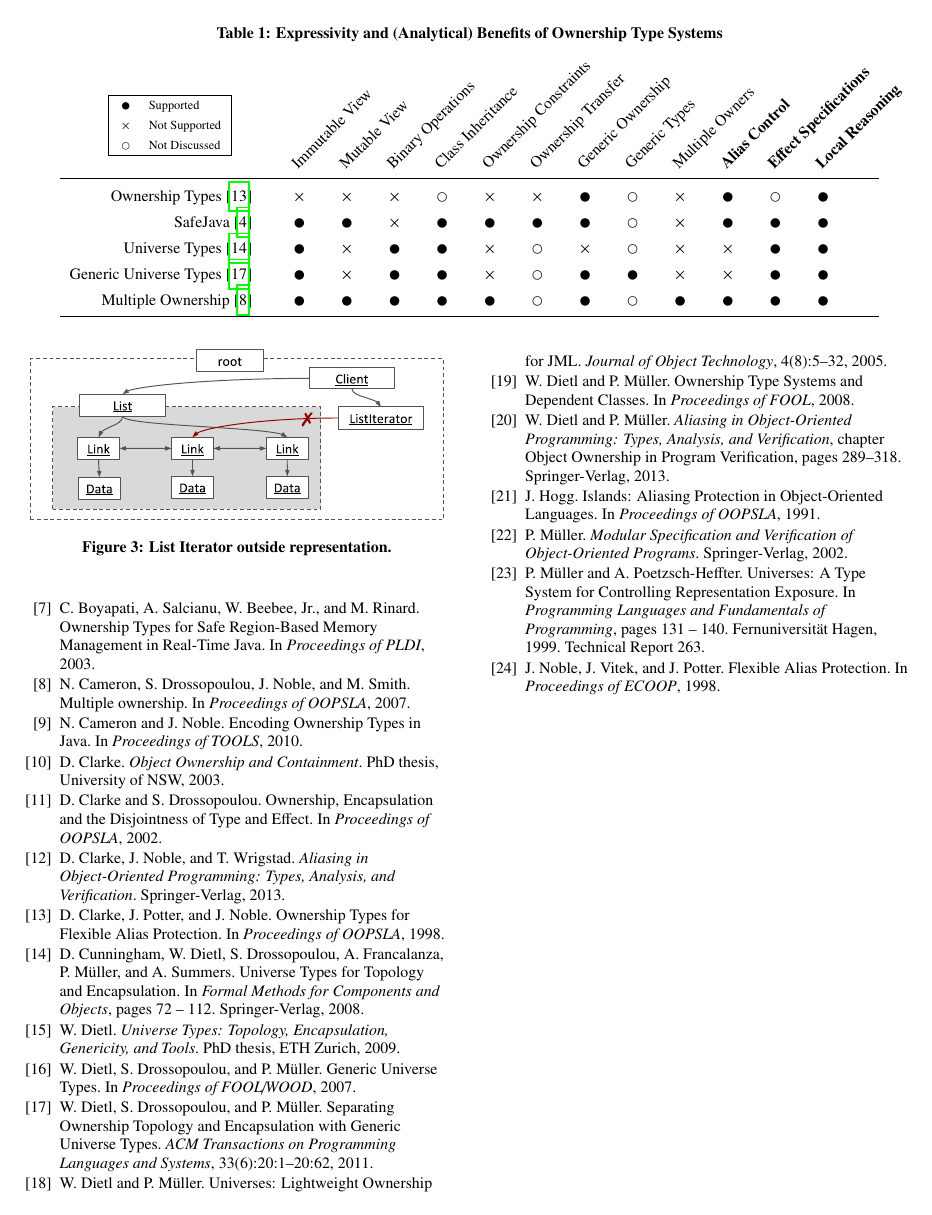
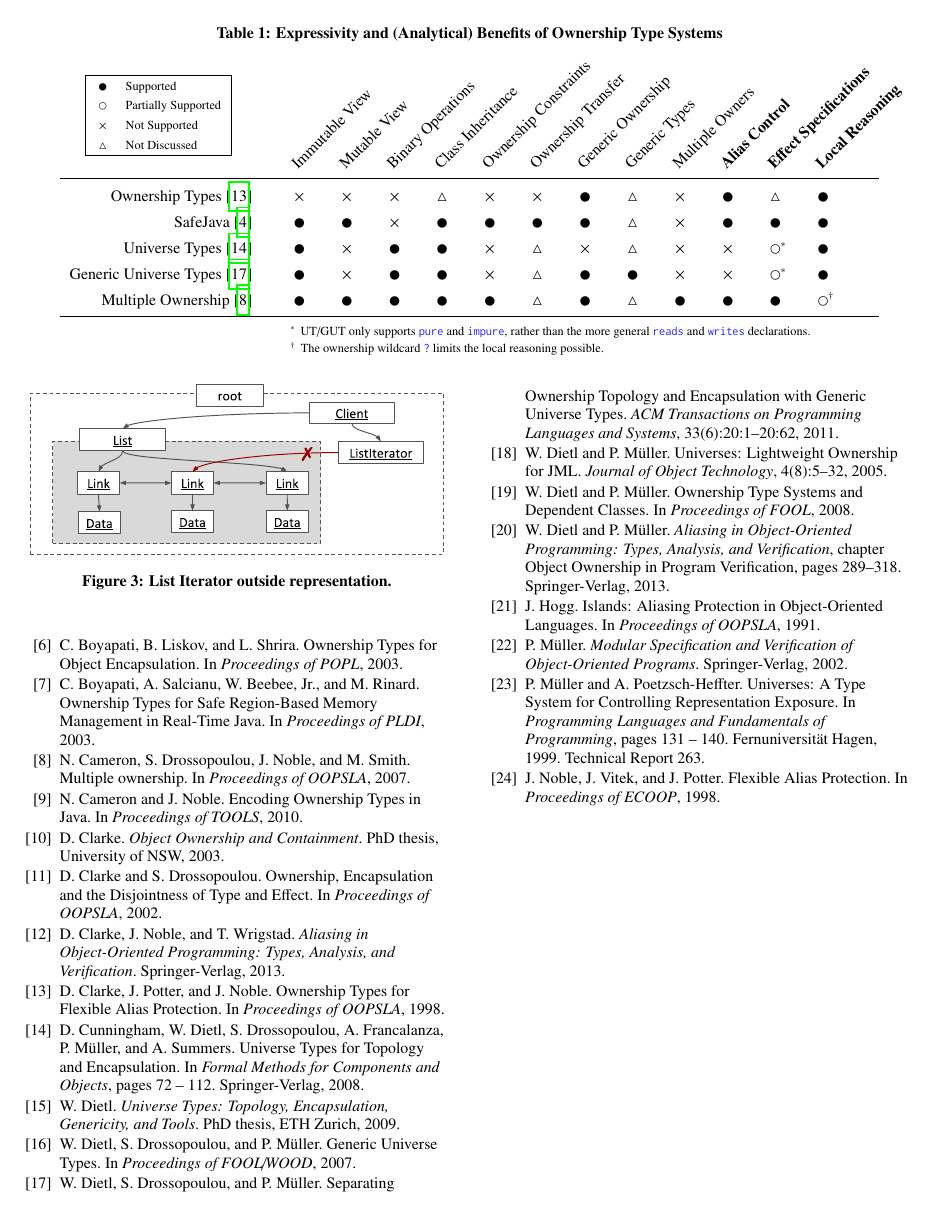
Before and after one commit to darylseah/evalapply, a LaTeX paper (report.tex): page 5 of 5. Compiled offline with pdfLaTeX.

Commit message:
Add table footnotes

```diff
--- a/report.tex
+++ b/report.tex
@@ -3,6 +3,7 @@
 \setlength{\paperwidth}{210mm}
 
 \usepackage{txfonts}
+\usepackage{pifont}
 \usepackage{cite}
 \usepackage{graphicx}
 \usepackage{url}
@@ -43,10 +44,11 @@
 	keywordstyle=\color{bluekeywords},
 	stringstyle=\color{redstrings},
 	basicstyle=\ttfamily\scriptsize,
-	otherkeywords={
+	morekeywords={
 		rep,norep,owner,world,any,peer,
 		where,reads,writes,pure,impure,
 		intersects,disjoint,unique},
+	otherkeywords={&,?},
 	escapeinside={/*@}{@*/}
 }
 
@@ -433,15 +435,23 @@ references cannot be used to mutate the state of the object being referenced.
 \centering
 \NewDocumentCommand{\rot}
 	{O{45} O{1.8em} m}{\makebox[#2][l]{\rotatebox{#1}{#3}}}
+\newcommand{\Yes}{$~\medbullet$}
+\newcommand{\Limited}{$~\medcirc$}
+\newcommand{\Maybe}{$~\bigtriangleup$}
+\newcommand{\No}{$~\times$}
+\newcommand{\note}[1]{\textsuperscript{$#1$}}
+\newcommand{\comment}[2]{
+	& & \multicolumn{12}{l}{
+		\scriptsize \note{#1}\,#2 \vspace{-0.7em}
+	} \\
+}
 \renewcommand{\arraystretch}{1.4}
-\newcommand{\Yes}{$~\medbullet$}
-\newcommand{\Maybe}{$~\medcirc$}
-\newcommand{\No}{$~\times$}
 \vspace{1em}
 \begin{tabular}{rllllllllllllll}
 	\scriptsize
 	\begin{tabular}[b]{|rl|} \hline
 		\Yes & Supported \\
+		\Limited & Partially Supported \\
 		\No & Not Supported   \\
 		\Maybe & Not Discussed \\
 		\hline \multicolumn{1}{r}{}
@@ -470,16 +480,23 @@ SafeJava~\cite{boyapati04safejava}&
 \\
 Universe Types~\cite{cunningham08ut}&
 	& \Yes & \No & \Yes & \Yes & \No & \Maybe & \No & \Maybe & \No
-	& \No & \Yes & \Yes
+	& \No & \Limited\note{\ast} & \Yes
 \\
 Generic Universe Types~\cite{dietl11gut}&
 	& \Yes & \No & \Yes & \Yes & \No & \Maybe & \Yes & \Yes & \No
-	& \No & \Yes & \Yes
+	& \No & \Limited\note{\ast} & \Yes
 \\
 Multiple Ownership~\cite{cameron07mojo}&
 	& \Yes & \Yes & \Yes & \Yes & \Yes & \Maybe & \Yes & \Maybe & \Yes
-	& \Yes & \Yes & \Yes
+	& \Yes & \Yes & \Limited\note{\dagger}
 \\ \bottomrule
+\comment{\ast}{
+	UT/GUT only supports \lstinline|pure| and \lstinline|impure|, rather than
+  the more general \lstinline|reads| and \lstinline|writes| declarations.
+}
+\comment{\dagger}{
+	The ownership wildcard \lstinline|?| limits the local reasoning possible.
+}
 \end{tabular}
 \end{table*}
 
```
Also changed, not shown: report.tex (9 more changed lines).
